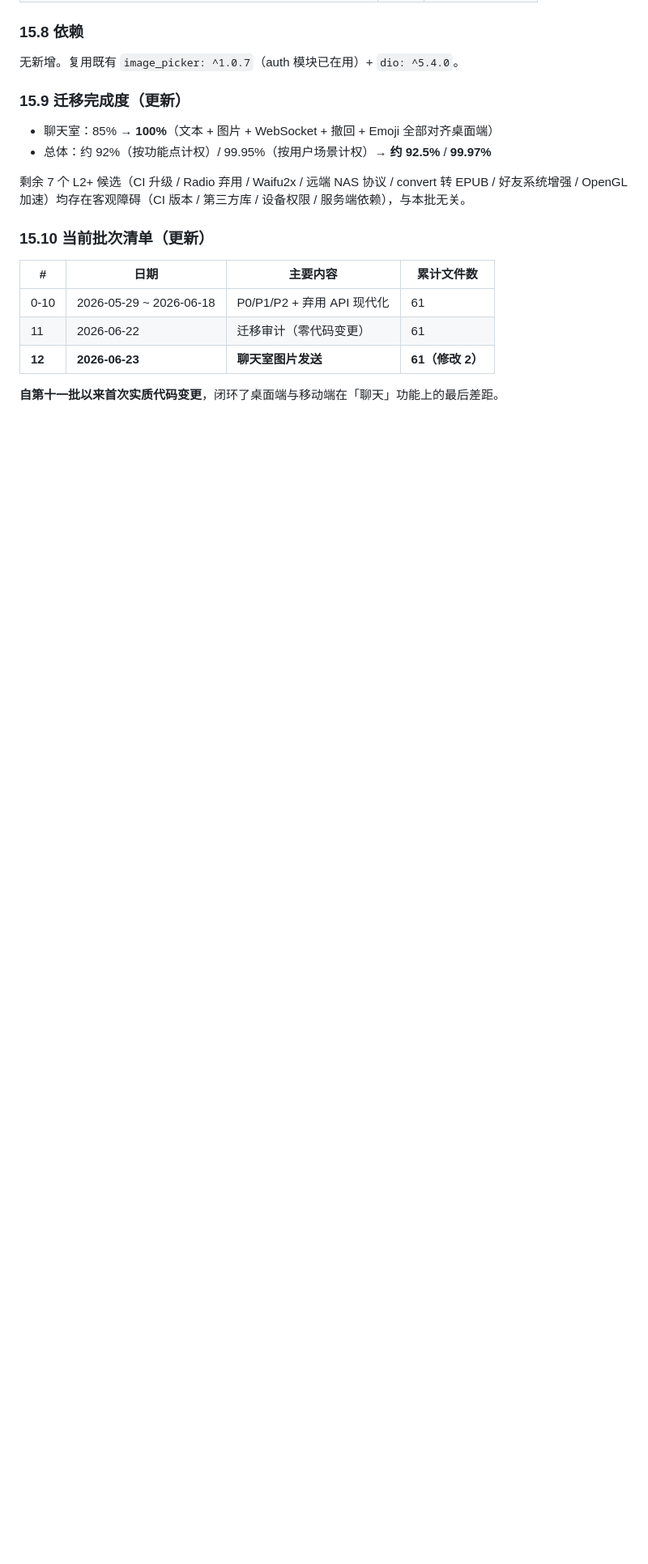
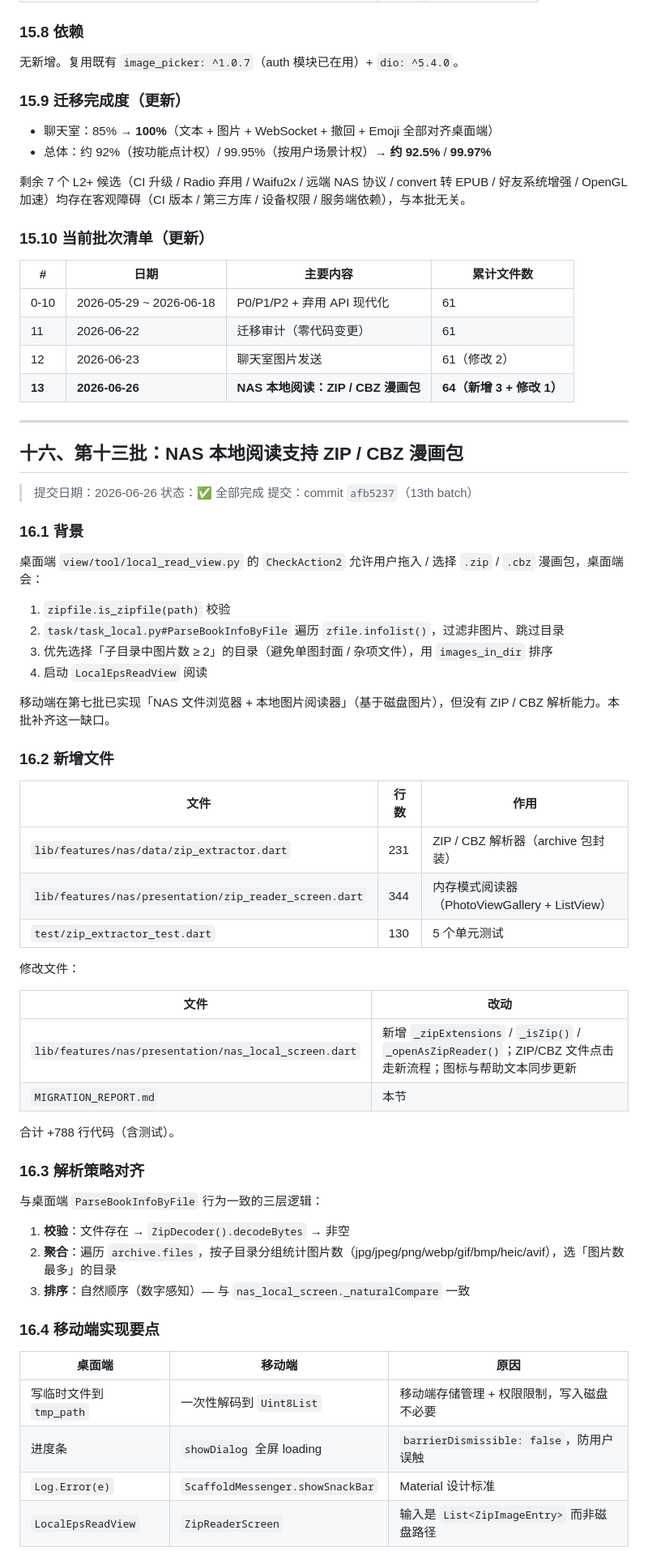
Before and after one commit to oneMuggle/bika-comics, a Markdown page: MIGRATION_REPORT.md, the part around one of its changes. Shown at 81% size. Drawn GitHub-style; blank space fills up the shorter version.

Commit message:
docs(bika): 第十三批 迁移报告 - NAS ZIP/CBZ 阅读

```diff
--- a/MIGRATION_REPORT.md
+++ b/MIGRATION_REPORT.md
@@ -1238,6 +1239,59 @@ final response = await _dio().post(
 |---|------|---------|----------|
 | 0-10 | 2026-05-29 ~ 2026-06-18 | P0/P1/P2 + 弃用 API 现代化 | 61 |
 | 11 | 2026-06-22 | 迁移审计（零代码变更） | 61 |
-| **12** | **2026-06-23** | **聊天室图片发送** | **61（修改 2）** |
+| 12 | 2026-06-23 | 聊天室图片发送 | 61（修改 2） |
+| **13** | **2026-06-26** | **NAS 本地阅读：ZIP / CBZ 漫画包** | **64（新增 3 + 修改 1）** |
 
-**自第十一批以来首次实质代码变更**，闭环了桌面端与移动端在「聊天」功能上的最后差距。
+---
+
+## 十六、第十三批：NAS 本地阅读支持 ZIP / CBZ 漫画包
+
+> 提交日期：2026-06-26
+> 状态：✅ 全部完成
+> 提交：commit `afb5237`（13th batch）
+
+### 16.1 背景
+
+桌面端 `view/tool/local_read_view.py` 的 `CheckAction2` 允许用户拖入 / 选择 `.zip` / `.cbz` 漫画包，桌面端会：
+
+1. `zipfile.is_zipfile(path)` 校验
+2. `task/task_local.py#ParseBookInfoByFile` 遍历 `zfile.infolist()`，过滤非图片、跳过目录
+3. 优先选择「子目录中图片数 ≥ 2」的目录（避免单图封面 / 杂项文件），用 `images_in_dir` 排序
+4. 启动 `LocalEpsReadView` 阅读
+
+移动端在第七批已实现「NAS 文件浏览器 + 本地图片阅读器」（基于磁盘图片），但没有 ZIP / CBZ 解析能力。本批补齐这一缺口。
+
+### 16.2 新增文件
+
+| 文件 | 行数 | 作用 |
+|------|------|------|
+| `lib/features/nas/data/zip_extractor.dart` | 231 | ZIP / CBZ 解析器（archive 包封装） |
+| `lib/features/nas/presentation/zip_reader_screen.dart` | 344 | 内存模式阅读器（PhotoViewGallery + ListView） |
+| `test/zip_extractor_test.dart` | 130 | 5 个单元测试 |
+
+修改文件：
+
+| 文件 | 改动 |
+|------|------|
+| `lib/features/nas/presentation/nas_local_screen.dart` | 新增 `_zipExtensions` / `_isZip()` / `_openAsZipReader()`；ZIP/CBZ 文件点击走新流程；图标与帮助文本同步更新 |
+| `MIGRATION_REPORT.md` | 本节 |
+
+合计 +788 行代码（含测试）。
+
+### 16.3 解析策略对齐
+
+与桌面端 `ParseBookInfoByFile` 行为一致的三层逻辑：
+
+1. **校验**：文件存在 → `ZipDecoder().decodeBytes` → 非空
+2. **聚合**：遍历 `archive.files`，按子目录分组统计图片数（jpg/jpeg/png/webp/gif/bmp/heic/avif），选「图片数最多」的目录
+3. **排序**：自然顺序（数字感知）— 与 `nas_local_screen._naturalCompare` 一致
+
+### 16.4 移动端实现要点
+
+| 桌面端 | 移动端 | 原因 |
+|--------|--------|------|
+| 写临时文件到 `tmp_path` | 一次性解码到 `Uint8List` | 移动端存储管理 + 权限限制，写入磁盘不必要 |
+| 进度条 | `showDialog` 全屏 loading | `barrierDismissible: false`，防用户误触 |
+| `Log.Error(e)` | `ScaffoldMessenger.showSnackBar` | Material 设计标准 |
+| `LocalEpsReadView` | `ZipReaderScreen` | 输入是 `List<ZipImageEntry>` 而非磁盘路径 |
+
```
Also changed, not shown: other parts of MIGRATION_REPORT.md (+60 -2 lines).
